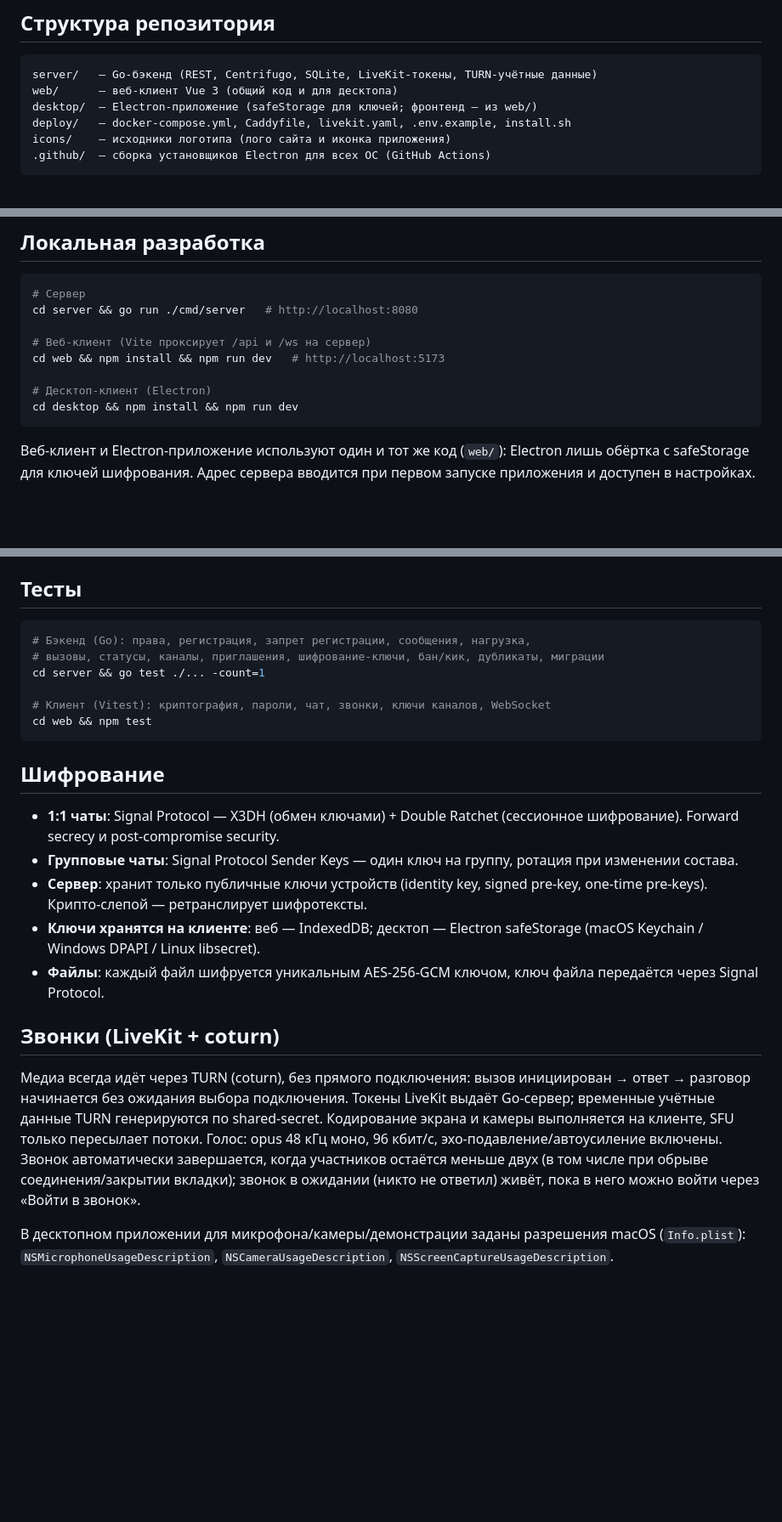
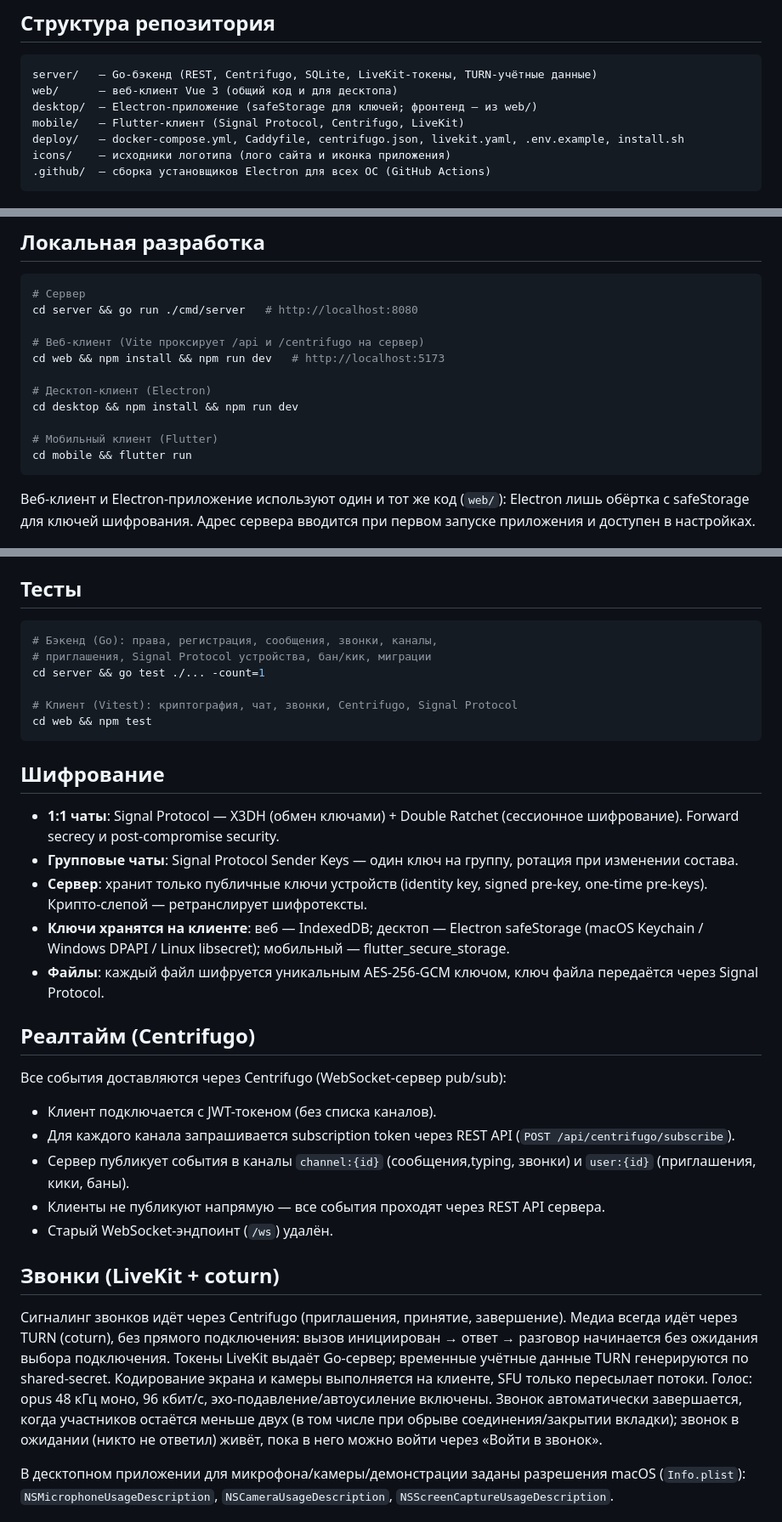
Before and after one commit to grendervilll/golosloom, a Markdown page: README.md, 3 parts joined by grey strips. Shown at 85% size. Drawn GitHub-style; blank space fills up the shorter version.

Commit message:
Update README.md for current architecture
- Added mobile/ to repository structure
- Added Centrifugo section (real-time events, subscription tokens)
- Updated local dev instructions (Centrifugo proxy, flutter run)
- Updated test descriptions (Signal Protocol, Centrifugo)
- Updated calls section (Centrifugo signaling)
- Updated encryption section (mobile key storage)
- Fixed Vite proxy comment (/ws → /centrifugo)

````diff
--- a/README.md
+++ b/README.md
@@ -8,7 +8,8 @@
 server/   — Go-бэкенд (REST, Centrifugo, SQLite, LiveKit-токены, TURN-учётные данные)
 web/      — веб-клиент Vue 3 (общий код и для десктопа)
 desktop/  — Electron-приложение (safeStorage для ключей; фронтенд — из web/)
-deploy/   — docker-compose.yml, Caddyfile, livekit.yaml, .env.example, install.sh
+mobile/   — Flutter-клиент (Signal Protocol, Centrifugo, LiveKit)
+deploy/   — docker-compose.yml, Caddyfile, centrifugo.json, livekit.yaml, .env.example, install.sh
 icons/    — исходники логотипа (лого сайта и иконка приложения)
 .github/  — сборка установщиков Electron для всех ОС (GitHub Actions)
 ```
@@ -81,11 +82,14 @@ sudo bash install.sh harden      # fail2ban, SSH только по ключам,
 # Сервер
 cd server && go run ./cmd/server   # http://localhost:8080
 
-# Веб-клиент (Vite проксирует /api и /ws на сервер)
+# Веб-клиент (Vite проксирует /api и /centrifugo на сервер)
 cd web && npm install && npm run dev   # http://localhost:5173
 
 # Десктоп-клиент (Electron)
 cd desktop && npm install && npm run dev
+
+# Мобильный клиент (Flutter)
+cd mobile && flutter run
 ```
 
 Веб-клиент и Electron-приложение используют один и тот же код (`web/`): Electron лишь обёртка с safeStorage для ключей шифрования. Адрес сервера вводится при первом запуске приложения и доступен в настройках.
@@ -128,11 +132,11 @@ git push origin v2.0.0
 ## Тесты
 
 ```bash
-# Бэкенд (Go): права, регистрация, запрет регистрации, сообщения, нагрузка,
-# вызовы, статусы, каналы, приглашения, шифрование-ключи, бан/кик, дубликаты, миграции
+# Бэкенд (Go): права, регистрация, сообщения, звонки, каналы,
+# приглашения, Signal Protocol устройства, бан/кик, миграции
 cd server && go test ./... -count=1
 
-# Клиент (Vitest): криптография, пароли, чат, звонки, ключи каналов, WebSocket
+# Клиент (Vitest): криптография, чат, звонки, Centrifugo, Signal Protocol
 cd web && npm test
 ```
 
@@ -141,12 +145,21 @@ cd web && npm test
 - **1:1 чаты**: Signal Protocol — X3DH (обмен ключами) + Double Ratchet (сессионное шифрование). Forward secrecy и post-compromise security.
 - **Групповые чаты**: Signal Protocol Sender Keys — один ключ на группу, ротация при изменении состава.
 - **Сервер**: хранит только публичные ключи устройств (identity key, signed pre-key, one-time pre-keys). Крипто-слепой — ретранслирует шифротексты.
-- **Ключи хранятся на клиенте**: веб — IndexedDB; десктоп — Electron safeStorage (macOS Keychain / Windows DPAPI / Linux libsecret).
+- **Ключи хранятся на клиенте**: веб — IndexedDB; десктоп — Electron safeStorage (macOS Keychain / Windows DPAPI / Linux libsecret); мобильный — flutter_secure_storage.
 - **Файлы**: каждый файл шифруется уникальным AES-256-GCM ключом, ключ файла передаётся через Signal Protocol.
+
+## Реалтайм (Centrifugo)
+
+Все события доставляются через Centrifugo (WebSocket-сервер pub/sub):
+- Клиент подключается с JWT-токеном (без списка каналов).
+- Для каждого канала запрашивается subscription token через REST API (`POST /api/centrifugo/subscribe`).
+- Сервер публикует события в каналы `channel:{id}` (сообщения,typing, звонки) и `user:{id}` (приглашения, кики, баны).
+- Клиенты не публикуют напрямую — все события проходят через REST API сервера.
+- Старый WebSocket-эндпоинт (`/ws`) удалён.
 
 ## Звонки (LiveKit + coturn)
 
-Медиа всегда идёт через TURN (coturn), без прямого подключения: вызов инициирован → ответ → разговор начинается без ожидания выбора подключения. Токены LiveKit выдаёт Go-сервер; временные учётные данные TURN генерируются по shared-secret. Кодирование экрана и камеры выполняется на клиенте, SFU только пересылает потоки. Голос: opus 48 кГц моно, 96 кбит/с, эхо-подавление/автоусиление включены. Звонок автоматически завершается, когда участников остаётся меньше двух (в том числе при обрыве соединения/закрытии вкладки); звонок в ожидании (никто не ответил) живёт, пока в него можно войти через «Войти в звонок».
+Сигналинг звонков идёт через Centrifugo (приглашения, принятие, завершение). Медиа всегда идёт через TURN (coturn), без прямого подключения: вызов инициирован → ответ → разговор начинается без ожидания выбора подключения. Токены LiveKit выдаёт Go-сервер; временные учётные данные TURN генерируются по shared-secret. Кодирование экрана и камеры выполняется на клиенте, SFU только пересылает потоки. Голос: opus 48 кГц моно, 96 кбит/с, эхо-подавление/автоусиление включены. Звонок автоматически завершается, когда участников остаётся меньше двух (в том числе при обрыве соединения/закрытии вкладки); звонок в ожидании (никто не ответил) живёт, пока в него можно войти через «Войти в звонок».
 
 В десктопном приложении для микрофона/камеры/демонстрации заданы разрешения macOS (`Info.plist`): `NSMicrophoneUsageDescription`, `NSCameraUsageDescription`, `NSScreenCaptureUsageDescription`.
 
````
